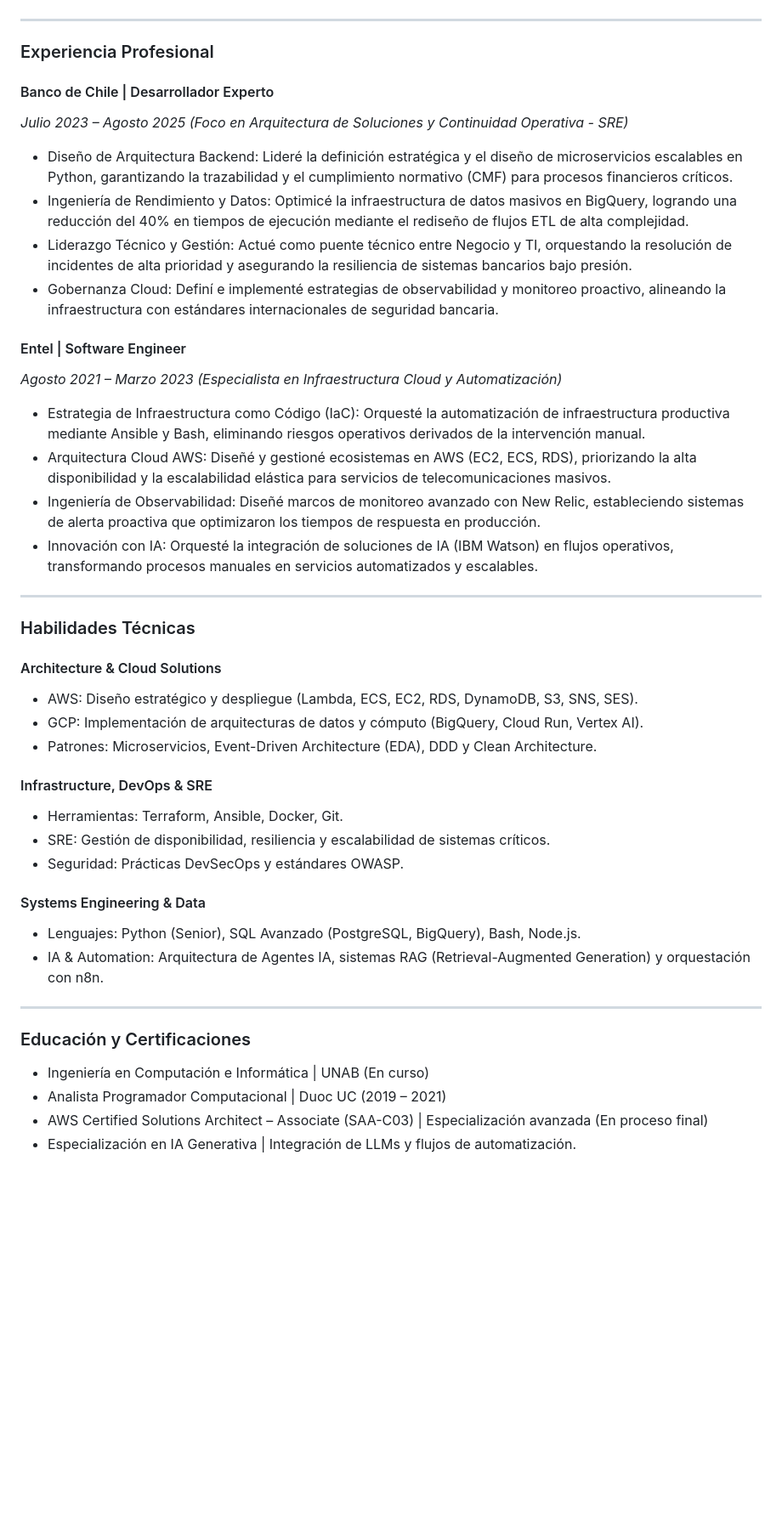
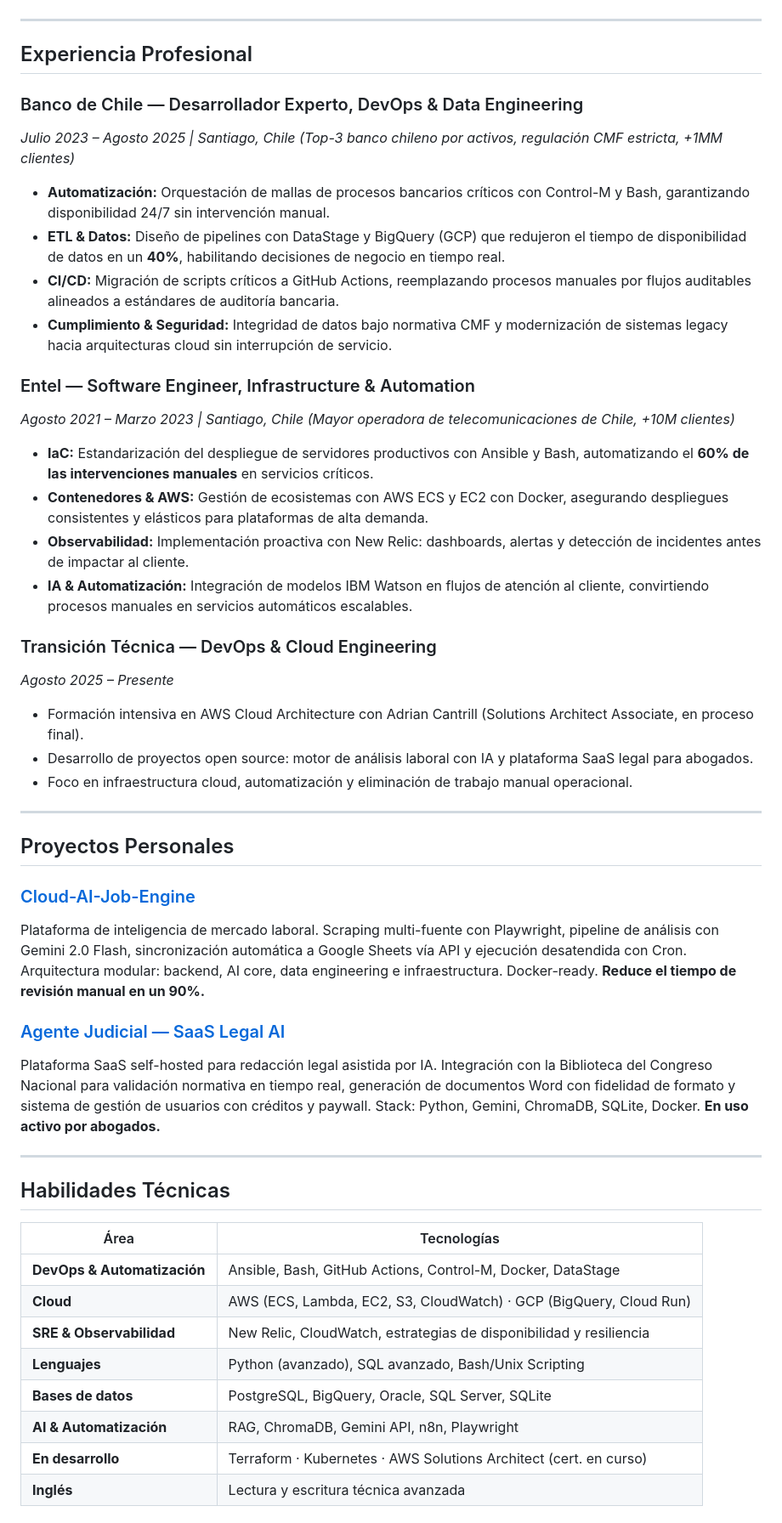
Before and after one commit to ElGlitches/ivan-duran-cv, a Markdown page: README.md, the part around one of its changes. Shown at 85% size. Rendered like a GitHub page; blank space fills up the shorter version.

Commit message:
Docs: README coherence rewrite - aligned with final CV v9

````diff
--- a/README.md
+++ b/README.md
@@ -58,47 +49,56 @@ graph LR
 ```
----
-###  Experiencia Profesional
-
-#### Banco de Chile | Desarrollador Experto
-*Julio 2023 – Agosto 2025*
-*(Foco en Arquitectura de Soluciones y Continuidad Operativa - SRE)*
-
-* Diseño de Arquitectura Backend: Lideré la definición estratégica y el diseño de microservicios escalables en Python, garantizando la trazabilidad y el cumplimiento normativo (CMF) para procesos financieros críticos.
-* Ingeniería de Rendimiento y Datos: Optimicé la infraestructura de datos masivos en BigQuery, logrando una reducción del 40% en tiempos de ejecución mediante el rediseño de flujos ETL de alta complejidad.
-* Liderazgo Técnico y Gestión: Actué como puente técnico entre Negocio y TI, orquestando la resolución de incidentes de alta prioridad y asegurando la resiliencia de sistemas bancarios bajo presión.
-* Gobernanza Cloud: Definí e implementé estrategias de observabilidad y monitoreo proactivo, alineando la infraestructura con estándares internacionales de seguridad bancaria.
-
-#### Entel | Software Engineer
-*Agosto 2021 – Marzo 2023*
-*(Especialista en Infraestructura Cloud y Automatización)*
-
-* Estrategia de Infraestructura como Código (IaC): Orquesté la automatización de infraestructura productiva mediante Ansible y Bash, eliminando riesgos operativos derivados de la intervención manual.
-* Arquitectura Cloud AWS: Diseñé y gestioné ecosistemas en AWS (EC2, ECS, RDS), priorizando la alta disponibilidad y la escalabilidad elástica para servicios de telecomunicaciones masivos.
-* Ingeniería de Observabilidad: Diseñé marcos de monitoreo avanzado con New Relic, estableciendo sistemas de alerta proactiva que optimizaron los tiempos de respuesta en producción.
-* Innovación con IA: Orquesté la integración de soluciones de IA (IBM Watson) en flujos operativos, transformando procesos manuales en servicios automatizados y escalables.
 
 ---
 
-###  Habilidades Técnicas
+## Experiencia Profesional
 
-#### Architecture & Cloud Solutions
-* AWS: Diseño estratégico y despliegue (Lambda, ECS, EC2, RDS, DynamoDB, S3, SNS, SES).
-* GCP: Implementación de arquitecturas de datos y cómputo (BigQuery, Cloud Run, Vertex AI).
-* Patrones: Microservicios, Event-Driven Architecture (EDA), DDD y Clean Architecture.
+### Banco de Chile — Desarrollador Experto, DevOps & Data Engineering
+*Julio 2023 – Agosto 2025 | Santiago, Chile*
+*(Top-3 banco chileno por activos, regulación CMF estricta, +1MM clientes)*
 
-#### Infrastructure, DevOps & SRE
-* Herramientas: Terraform, Ansible, Docker, Git.
-* SRE: Gestión de disponibilidad, resiliencia y escalabilidad de sistemas críticos.
-* Seguridad: Prácticas DevSecOps y estándares OWASP.
+- **Automatización:** Orquestación de mallas de procesos bancarios críticos con Control-M y Bash, garantizando disponibilidad 24/7 sin intervención manual.
+- **ETL & Datos:** Diseño de pipelines con DataStage y BigQuery (GCP) que redujeron el tiempo de disponibilidad de datos en un **40%**, habilitando decisiones de negocio en tiempo real.
+- **CI/CD:** Migración de scripts críticos a GitHub Actions, reemplazando procesos manuales por flujos auditables alineados a estándares de auditoría bancaria.
+- **Cumplimiento & Seguridad:** Integridad de datos bajo normativa CMF y modernización de sistemas legacy hacia arquitecturas cloud sin interrupción de servicio.
 
-#### Systems Engineering & Data
-* Lenguajes: Python (Senior), SQL Avanzado (PostgreSQL, BigQuery), Bash, Node.js.
-* IA & Automation: Arquitectura de Agentes IA, sistemas RAG (Retrieval-Augmented Generation) y orquestación con n8n.
+### Entel — Software Engineer, Infrastructure & Automation
+*Agosto 2021 – Marzo 2023 | Santiago, Chile*
+*(Mayor operadora de telecomunicaciones de Chile, +10M clientes)*
+
+- **IaC:** Estandarización del despliegue de servidores productivos con Ansible y Bash, automatizando el **60% de las intervenciones manuales** en servicios críticos.
+- **Contenedores & AWS:** Gestión de ecosistemas con AWS ECS y EC2 con Docker, asegurando despliegues consistentes y elásticos para plataformas de alta demanda.
+- **Observabilidad:** Implementación proactiva con New Relic: dashboards, alertas y detección de incidentes antes de impactar al cliente.
+- **IA & Automatización:** Integración de modelos IBM Watson en flujos de atención al cliente, convirtiendo procesos manuales en servicios automáticos escalables.
+
+### Transición Técnica — DevOps & Cloud Engineering
+*Agosto 2025 – Presente*
+
+- Formación intensiva en AWS Cloud Architecture con Adrian Cantrill (Solutions Architect Associate, en proceso final).
+- Desarrollo de proyectos open source: motor de análisis laboral con IA y plataforma SaaS legal para abogados.
+- Foco en infraestructura cloud, automatización y eliminación de trabajo manual operacional.
 
 ---
 
-###  Educación y Certificaciones
-* Ingeniería en Computación e Informática | UNAB (En curso)
-* Analista Programador Computacional | Duoc UC (2019 – 2021)
-* AWS Certified Solutions Architect – Associate (SAA-C03) | Especialización avanzada (En proceso final)
-* Especialización en IA Generativa | Integración de LLMs y flujos de automatización.
+## Proyectos Personales
+
+### [Cloud-AI-Job-Engine](https://github.com/ElGlitches/Cloud-AI-Job-Engine)
+Plataforma de inteligencia de mercado laboral. Scraping multi-fuente con Playwright, pipeline de análisis con Gemini 2.0 Flash, sincronización automática a Google Sheets vía API y ejecución desatendida con Cron. Arquitectura modular: backend, AI core, data engineering e infraestructura. Docker-ready. **Reduce el tiempo de revisión manual en un 90%.**
+
+### [Agente Judicial — SaaS Legal AI](https://github.com/ElGlitches/agente-judicial)
+Plataforma SaaS self-hosted para redacción legal asistida por IA. Integración con la Biblioteca del Congreso Nacional para validación normativa en tiempo real, generación de documentos Word con fidelidad de formato y sistema de gestión de usuarios con créditos y paywall. Stack: Python, Gemini, ChromaDB, SQLite, Docker. **En uso activo por abogados.**
+
+---
+
+## Habilidades Técnicas
+
+| Área | Tecnologías |
+|---|---|
+| **DevOps & Automatización** | Ansible, Bash, GitHub Actions, Control-M, Docker, DataStage |
+| **Cloud** | AWS (ECS, Lambda, EC2, S3, CloudWatch) · GCP (BigQuery, Cloud Run) |
+| **SRE & Observabilidad** | New Relic, CloudWatch, estrategias de disponibilidad y resiliencia |
+| **Lenguajes** | Python (avanzado), SQL avanzado, Bash/Unix Scripting |
+| **Bases de datos** | PostgreSQL, BigQuery, Oracle, SQL Server, SQLite |
+| **AI & Automatización** | RAG, ChromaDB, Gemini API, n8n, Playwright |
+| **En desarrollo** | Terraform · Kubernetes · AWS Solutions Architect (cert. en curso) |
+| **Inglés** | Lectura y escritura técnica avanzada |
+
````
Also changed, not shown: other parts of README.md (+24 -26 lines).
